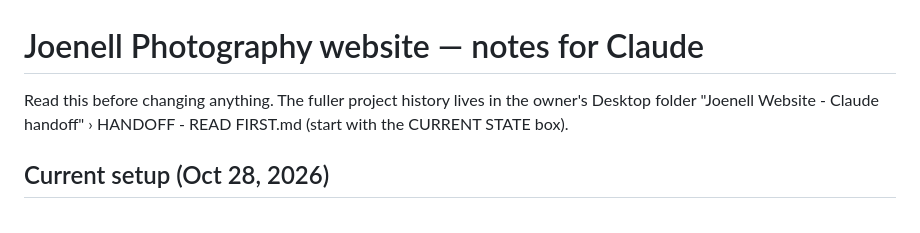
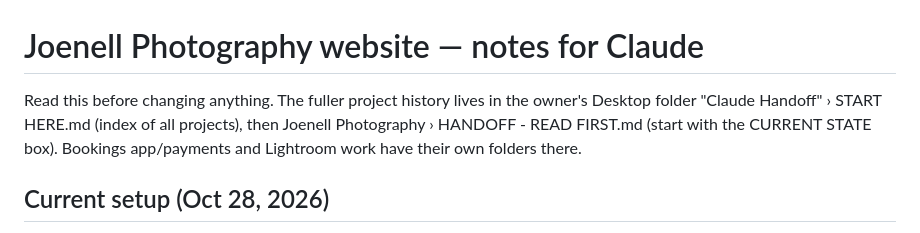
Before and after one commit to joenell-website/joenell-website, a Markdown page: CLAUDE.md, the part around the change. Drawn GitHub-style.

Commit message:
CLAUDE.md: handoff folder is now Desktop › Claude Handoff
Co-Authored-By: Claude Opus 5.5 <noreply@anthropic.com>
Claude-Session: https://claude.ai/code/session_016CPXjyrhu6gGZmAZt8RfLh

```diff
--- a/CLAUDE.md
+++ b/CLAUDE.md
@@ -1,7 +1,7 @@
 # Joenell Photography website — notes for Claude
 
 Read this before changing anything. The fuller project history lives in the owner's Desktop folder
-"Joenell Website - Claude handoff" › HANDOFF - READ FIRST.md (start with the CURRENT STATE box).
+"Claude Handoff" › START HERE.md (index of all projects), then Joenell Photography › HANDOFF - READ FIRST.md (start with the CURRENT STATE box). Bookings app/payments and Lightroom work have their own folders there.
 
 ## Current setup (Oct 28, 2026)
 - Live: https://www.joenellphotography.ca — Cloudflare Pages project `joenell-website`, auto-deploys `main`. Output dir `site/`, no build step.
```
